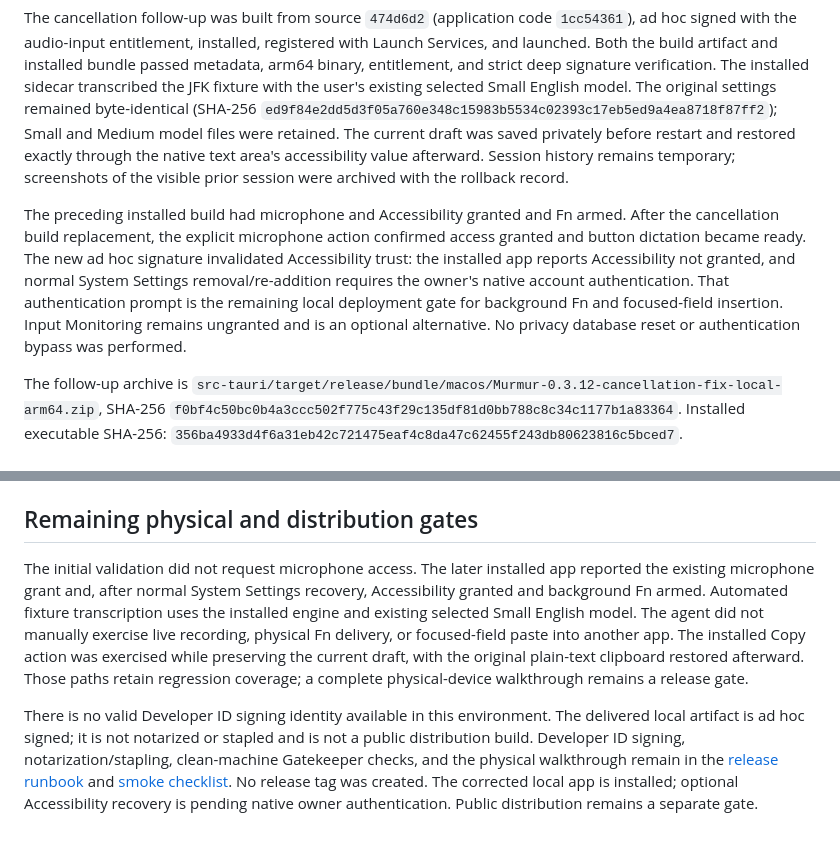
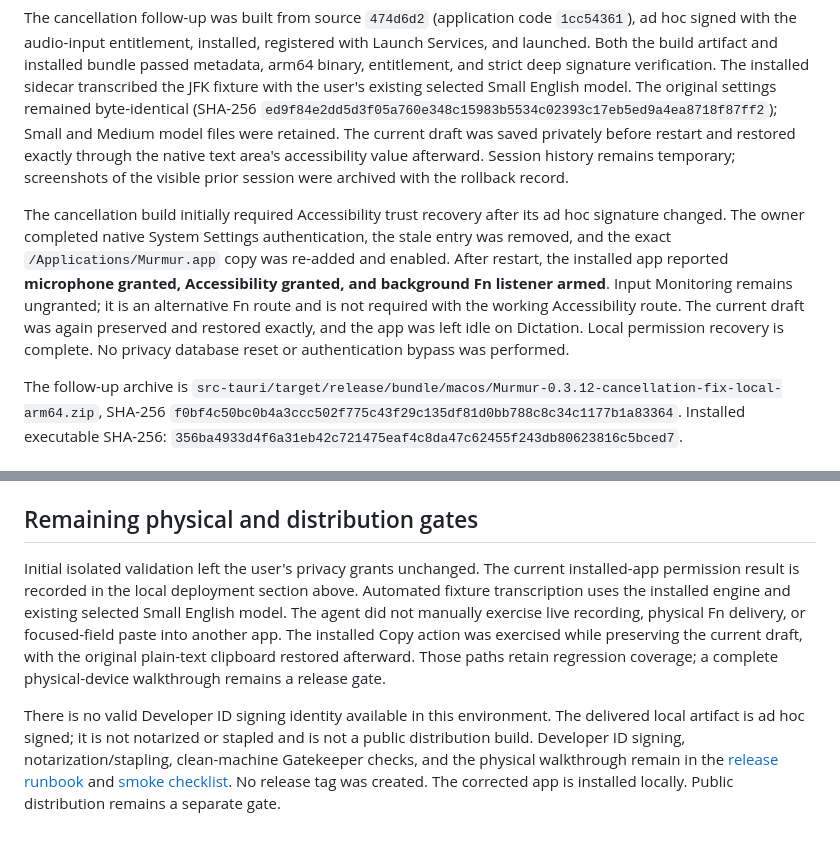
Before and after one commit to AustinKelsay/dicktaint, a Markdown page: docs/murmur-verification.md, 2 parts joined by grey strips. Rendered like a GitHub page.

Commit message:
docs: verify completed Murmur Accessibility recovery

```diff
--- a/docs/murmur-verification.md
+++ b/docs/murmur-verification.md
@@ -60,7 +60,7 @@ The user requested deployment after the initial isolated review. The previous in
 
 The cancellation follow-up was built from source `474d6d2` (application code `1cc54361`), ad hoc signed with the audio-input entitlement, installed, registered with Launch Services, and launched. Both the build artifact and installed bundle passed metadata, arm64 binary, entitlement, and strict deep signature verification. The installed sidecar transcribed the JFK fixture with the user's existing selected Small English model. The original settings remained byte-identical (SHA-256 `ed9f84e2dd5d3f05a760e348c15983b5534c02393c17eb5ed9a4ea8718f87ff2`); Small and Medium model files were retained. The current draft was saved privately before restart and restored exactly through the native text area's accessibility value afterward. Session history remains temporary; screenshots of the visible prior session were archived with the rollback record.
 
-The preceding installed build had microphone and Accessibility granted and Fn armed. After the cancellation build replacement, the explicit microphone action confirmed access granted and button dictation became ready. The new ad hoc signature invalidated Accessibility trust: the installed app reports Accessibility not granted, and normal System Settings removal/re-addition requires the owner's native account authentication. That authentication prompt is the remaining local deployment gate for background Fn and focused-field insertion. Input Monitoring remains ungranted and is an optional alternative. No privacy database reset or authentication bypass was performed.
+The cancellation build initially required Accessibility trust recovery after its ad hoc signature changed. The owner completed native System Settings authentication, the stale entry was removed, and the exact `/Applications/Murmur.app` copy was re-added and enabled. After restart, the installed app reported **microphone granted, Accessibility granted, and background Fn listener armed**. Input Monitoring remains ungranted; it is an alternative Fn route and is not required with the working Accessibility route. The current draft was again preserved and restored exactly, and the app was left idle on Dictation. Local permission recovery is complete. No privacy database reset or authentication bypass was performed.
 
 The follow-up archive is `src-tauri/target/release/bundle/macos/Murmur-0.3.12-cancellation-fix-local-arm64.zip`, SHA-256 `f0bf4c50bc0b4a3ccc502f775c43f29c135df81d0bb788c8c34c1177b1a83364`. Installed executable SHA-256: `356ba4933d4f6a31eb42c721475eaf4c8da47c62455f243db80623816c5bced7`.
 
@@ -87,6 +87,6 @@ The initial rebuild artifacts remain under the ignored `src-tauri/target/release
 
 ## Remaining physical and distribution gates
 
-The initial validation did not request microphone access. The later installed app reported the existing microphone grant and, after normal System Settings recovery, Accessibility granted and background Fn armed. Automated fixture transcription uses the installed engine and existing selected Small English model. The agent did not manually exercise live recording, physical Fn delivery, or focused-field paste into another app. The installed Copy action was exercised while preserving the current draft, with the original plain-text clipboard restored afterward. Those paths retain regression coverage; a complete physical-device walkthrough remains a release gate.
+Initial isolated validation left the user's privacy grants unchanged. The current installed-app permission result is recorded in the local deployment section above. Automated fixture transcription uses the installed engine and existing selected Small English model. The agent did not manually exercise live recording, physical Fn delivery, or focused-field paste into another app. The installed Copy action was exercised while preserving the current draft, with the original plain-text clipboard restored afterward. Those paths retain regression coverage; a complete physical-device walkthrough remains a release gate.
 
-There is no valid Developer ID signing identity available in this environment. The delivered local artifact is ad hoc signed; it is not notarized or stapled and is not a public distribution build. Developer ID signing, notarization/stapling, clean-machine Gatekeeper checks, and the physical walkthrough remain in the [release runbook](../llm/workflow/RELEASE_AND_DISTRIBUTION.md) and [smoke checklist](../llm/workflow/SMOKE_TESTS.md). No release tag was created. The corrected local app is installed; optional Accessibility recovery is pending native owner authentication. Public distribution remains a separate gate.
+There is no valid Developer ID signing identity available in this environment. The delivered local artifact is ad hoc signed; it is not notarized or stapled and is not a public distribution build. Developer ID signing, notarization/stapling, clean-machine Gatekeeper checks, and the physical walkthrough remain in the [release runbook](../llm/workflow/RELEASE_AND_DISTRIBUTION.md) and [smoke checklist](../llm/workflow/SMOKE_TESTS.md). No release tag was created. The corrected app is installed locally. Public distribution remains a separate gate.
```
